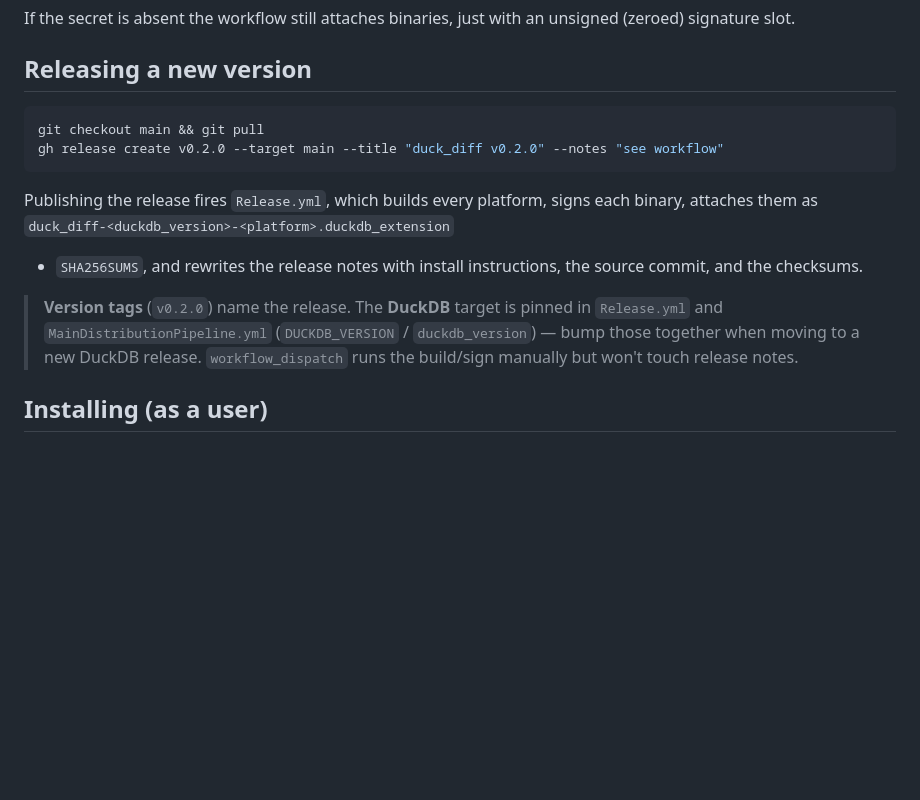
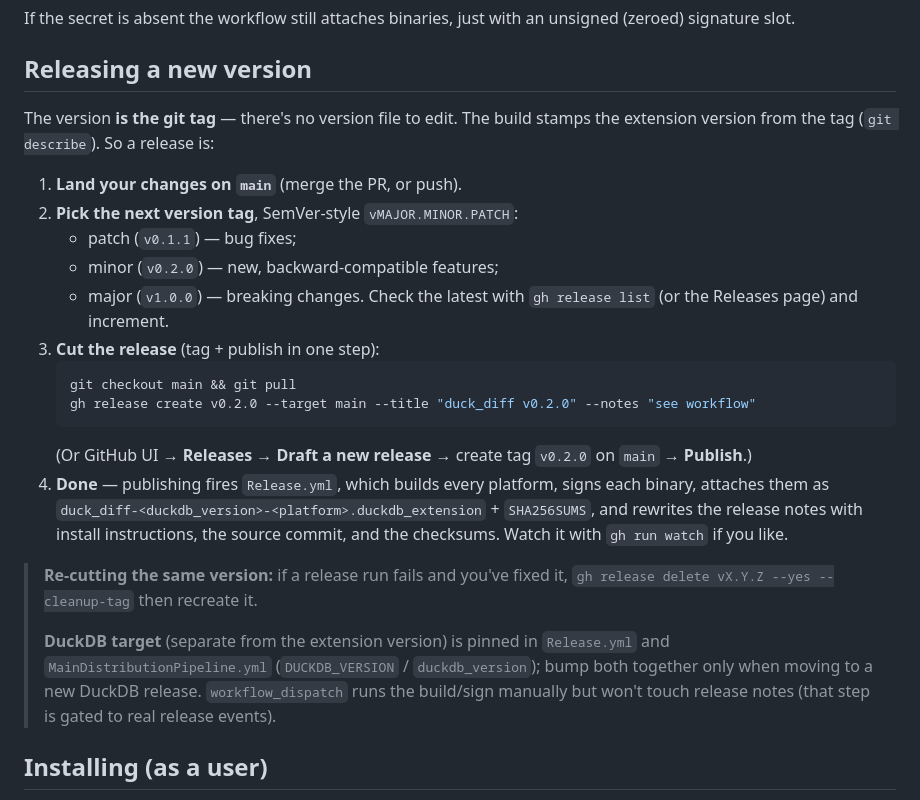
Before and after one commit to avaitla/duck_diff, a Markdown page: docs/DISTRIBUTION.md, the part around the change. Rendered like a GitHub page; blank space fills up the shorter version.

Commit message:
docs: prominent Install section + step-by-step release/versioning guide
README: add a top-level Install section with the download + LOAD step.
DISTRIBUTION: spell out cutting a release, including how to bump the version
(the git tag is the version — no file to edit; SemVer guidance + re-cut tip).

````diff
--- a/docs/DISTRIBUTION.md
+++ b/docs/DISTRIBUTION.md
@@ -35,20 +35,36 @@ unsigned (zeroed) signature slot.
 
 ## Releasing a new version
 
-```sh
-git checkout main && git pull
-gh release create v0.2.0 --target main --title "duck_diff v0.2.0" --notes "see workflow"
-```
+The version **is the git tag** — there's no version file to edit. The build
+stamps the extension version from the tag (`git describe`). So a release is:
 
-Publishing the release fires `Release.yml`, which builds every platform, signs
-each binary, attaches them as `duck_diff-<duckdb_version>-<platform>.duckdb_extension`
-+ `SHA256SUMS`, and rewrites the release notes with install instructions, the
-source commit, and the checksums.
+1. **Land your changes on `main`** (merge the PR, or push).
+2. **Pick the next version tag**, SemVer-style `vMAJOR.MINOR.PATCH`:
+   - patch (`v0.1.1`) — bug fixes;
+   - minor (`v0.2.0`) — new, backward-compatible features;
+   - major (`v1.0.0`) — breaking changes.
+   Check the latest with `gh release list` (or the Releases page) and increment.
+3. **Cut the release** (tag + publish in one step):
+   ```sh
+   git checkout main && git pull
+   gh release create v0.2.0 --target main --title "duck_diff v0.2.0" --notes "see workflow"
+   ```
+   (Or GitHub UI → **Releases → Draft a new release** → create tag `v0.2.0` on
+   `main` → **Publish**.)
+4. **Done** — publishing fires `Release.yml`, which builds every platform, signs
+   each binary, attaches them as
+   `duck_diff-<duckdb_version>-<platform>.duckdb_extension` + `SHA256SUMS`, and
+   rewrites the release notes with install instructions, the source commit, and
+   the checksums. Watch it with `gh run watch` if you like.
 
-> **Version tags** (`v0.2.0`) name the release. The **DuckDB** target is pinned
-> in `Release.yml` and `MainDistributionPipeline.yml` (`DUCKDB_VERSION` /
-> `duckdb_version`) — bump those together when moving to a new DuckDB release.
-> `workflow_dispatch` runs the build/sign manually but won't touch release notes.
+> **Re-cutting the same version:** if a release run fails and you've fixed it,
+> `gh release delete vX.Y.Z --yes --cleanup-tag` then recreate it.
+>
+> **DuckDB target** (separate from the extension version) is pinned in
+> `Release.yml` and `MainDistributionPipeline.yml` (`DUCKDB_VERSION` /
+> `duckdb_version`); bump both together only when moving to a new DuckDB
+> release. `workflow_dispatch` runs the build/sign manually but won't touch
+> release notes (that step is gated to real release events).
 
 ## Installing (as a user)
 
````
Also changed, not shown: README.md (+25 -2 lines).
